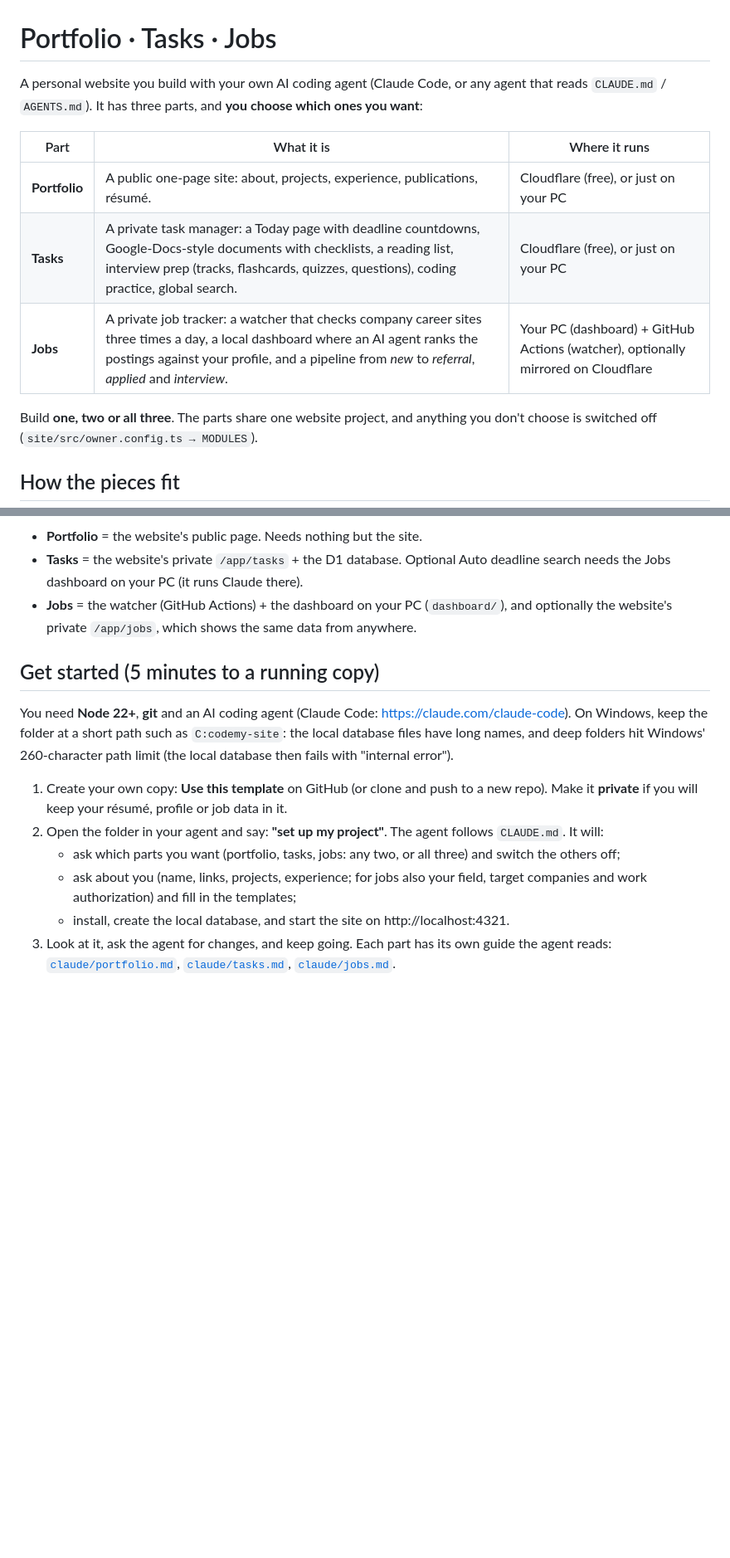
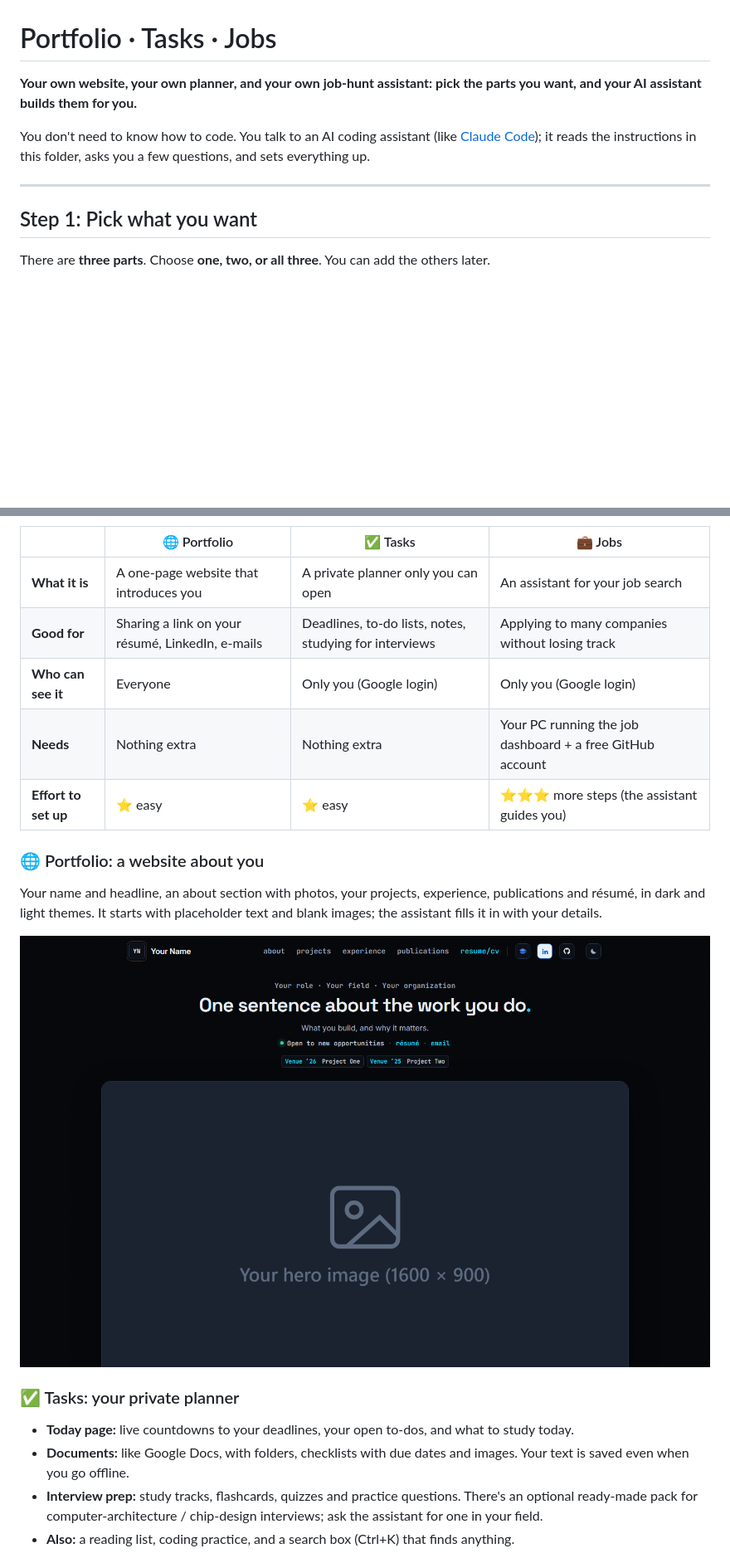
Before and after one commit to Nithin-Kamineni/Portfolio-jobs-tasks, a Markdown page: README.md, 2 parts joined by grey strips. Shown at 83% size. Rendered like a GitHub page; pictures changed too: docs/images/portfolio.png (added); blank space fills up the shorter version.

````diff
--- a/README.md
+++ b/README.md
@@ -1,15 +1,13 @@
 # Portfolio · Tasks · Jobs
 
-A personal website you build with your own AI coding agent (Claude Code, or any agent that reads `CLAUDE.md` / `AGENTS.md`). It has three parts, and **you choose which ones you want**:
+**Your own website, your own planner, and your own job-hunt assistant: pick the parts you want, and your AI assistant builds them for you.**
 
-| Part | What it is | Where it runs |
-|---|---|---|
-| **Portfolio** | A public one-page site: about, projects, experience, publications, résumé. | Cloudflare (free), or just on your PC |
-| **Tasks** | A private task manager: a Today page with deadline countdowns, Google-Docs-style documents with checklists, a reading list, interview prep (tracks, flashcards, quizzes, questions), coding practice, global search. | Cloudflare (free), or just on your PC |
-| **Jobs** | A private job tracker: a watcher that checks company career sites three times a day, a local dashboard where an AI agent ranks the postings against your profile, and a pipeline from *new* to *referral*, *applied* and *interview*. | Your PC (dashboard) + GitHub Actions (watcher), optionally mirrored on Cloudflare |
+You don't need to know how to code. You talk to an AI coding assistant (like [Claude Code](https://claude.com/claude-code)); it reads the instructions in this folder, asks you a few questions, and sets everything up.
 
-Build **one, two or all three**. The parts share one website project, and anything you don't choose is switched off (`site/src/owner.config.ts → MODULES`).
+---
 
-## How the pieces fit
+## Step 1: Pick what you want
+
+There are **three parts**. Choose **one, two, or all three**. You can add the others later.
 
 ```mermaid
@@ -41,17 +28,21 @@ flowchart LR
 ```
 
-- **Portfolio** = the website's public page. Needs nothing but the site.
-- **Tasks** = the website's private `/app/tasks` + the D1 database. Optional Auto deadline search needs the Jobs dashboard on your PC (it runs Claude there).
-- **Jobs** = the watcher (GitHub Actions) + the dashboard on your PC (`dashboard/`), and optionally the website's private `/app/jobs`, which shows the same data from anywhere.
+| | 🌐 Portfolio | ✅ Tasks | 💼 Jobs |
+|---|---|---|---|
+| **What it is** | A one-page website that introduces you | A private planner only you can open | An assistant for your job search |
+| **Good for** | Sharing a link on your résumé, LinkedIn, e-mails | Deadlines, to-do lists, notes, studying for interviews | Applying to many companies without losing track |
+| **Who can see it** | Everyone | Only you (Google login) | Only you (Google login) |
+| **Needs** | Nothing extra | Nothing extra | Your PC running the job dashboard + a free GitHub account |
+| **Effort to set up** | ⭐ easy | ⭐ easy | ⭐⭐⭐ more steps (the assistant guides you) |
 
-## Get started (5 minutes to a running copy)
+### 🌐 Portfolio: a website about you
+Your name and headline, an about section with photos, your projects, experience, publications and résumé, in dark and light themes. It starts with placeholder text and blank images; the assistant fills it in with your details.
 
-You need **Node 22+**, **git** and an AI coding agent (Claude Code: https://claude.com/claude-code). On Windows, keep the folder at a short path such as `C:codemy-site`: the local database files have long names, and deep folders hit Windows' 260-character path limit (the local database then fails with "internal error").
+![Portfolio](docs/images/portfolio.png)
 
-1. Create your own copy: **Use this template** on GitHub (or clone and push to a new repo). Make it **private** if you will keep your résumé, profile or job data in it.
-2. Open the folder in your agent and say: **"set up my project"**. The agent follows `CLAUDE.md`. It will:
-   - ask which parts you want (portfolio, tasks, jobs: any two, or all three) and switch the others off;
-   - ask about you (name, links, projects, experience; for jobs also your field, target companies and work authorization) and fill in the templates;
-   - install, create the local database, and start the site on http://localhost:4321.
-3. Look at it, ask the agent for changes, and keep going. Each part has its own guide the agent reads: [`claude/portfolio.md`](claude/portfolio.md), [`claude/tasks.md`](claude/tasks.md), [`claude/jobs.md`](claude/jobs.md).
+### ✅ Tasks: your private planner
+- **Today page:** live countdowns to your deadlines, your open to-dos, and what to study today.
+- **Documents:** like Google Docs, with folders, checklists with due dates and images. Your text is saved even when you go offline.
+- **Interview prep:** study tracks, flashcards, quizzes and practice questions. There's an optional ready-made pack for computer-architecture / chip-design interviews; ask the assistant for one in your field.
+- **Also:** a reading list, coding practice, and a search box (Ctrl+K) that finds anything.
 
````
Also changed, not shown: other parts of README.md (+68 -51 lines), CLAUDE.md (+6 -0 lines), docs/how-it-works.md (added, +59 -0 lines), docs/images/jobs-home.png (added), docs/images/jobs.png (added), docs/images/tasks-docs.png (added), docs/images/tasks-prep.png (added), docs/images/tasks-today.png (added).
